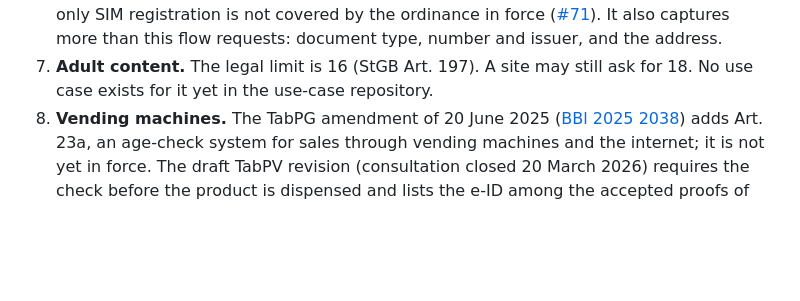
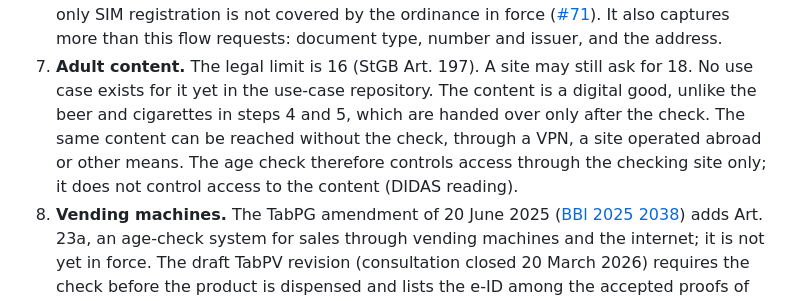
Before and after one commit to DIDAS-swiss/Trust-Flow-Diagram-Repository, a Markdown page: basic-flow/Unlinkable e-ID use/unlinkable-e-id-use.md, the part around the change. Rendered like a GitHub page; blank space fills up the shorter version.

Commit message:
Record that the adult website gates a digital good
The age check controls access through the checking site only. The same
content can be reached through a VPN, a site operated abroad or other
means, unlike the beer and cigarettes, which are handed over only after
the check.

```diff
--- a/basic-flow/Unlinkable e-ID use/unlinkable-e-id-use.md
+++ b/basic-flow/Unlinkable e-ID use/unlinkable-e-id-use.md
@@ -195,6 +195,11 @@ that day, or for the BGEID in the referendum text.
    issuer, and the address.
 7. **Adult content.** The legal limit is 16 (StGB Art. 197). A site may still
    ask for 18. No use case exists for it yet in the use-case repository.
+   The content is a digital good, unlike the beer and cigarettes in steps 4
+   and 5, which are handed over only after the check. The same content can be
+   reached without the check, through a VPN, a site operated abroad or other
+   means. The age check therefore controls access through the checking site
+   only; it does not control access to the content (DIDAS reading).
 8. **Vending machines.** The TabPG amendment of 20 June 2025
    ([BBl 2025 2038](https://www.fedlex.admin.ch/eli/fga/2025/2038/de)) adds
    Art. 23a, an age-check system for sales through vending machines and the
```
